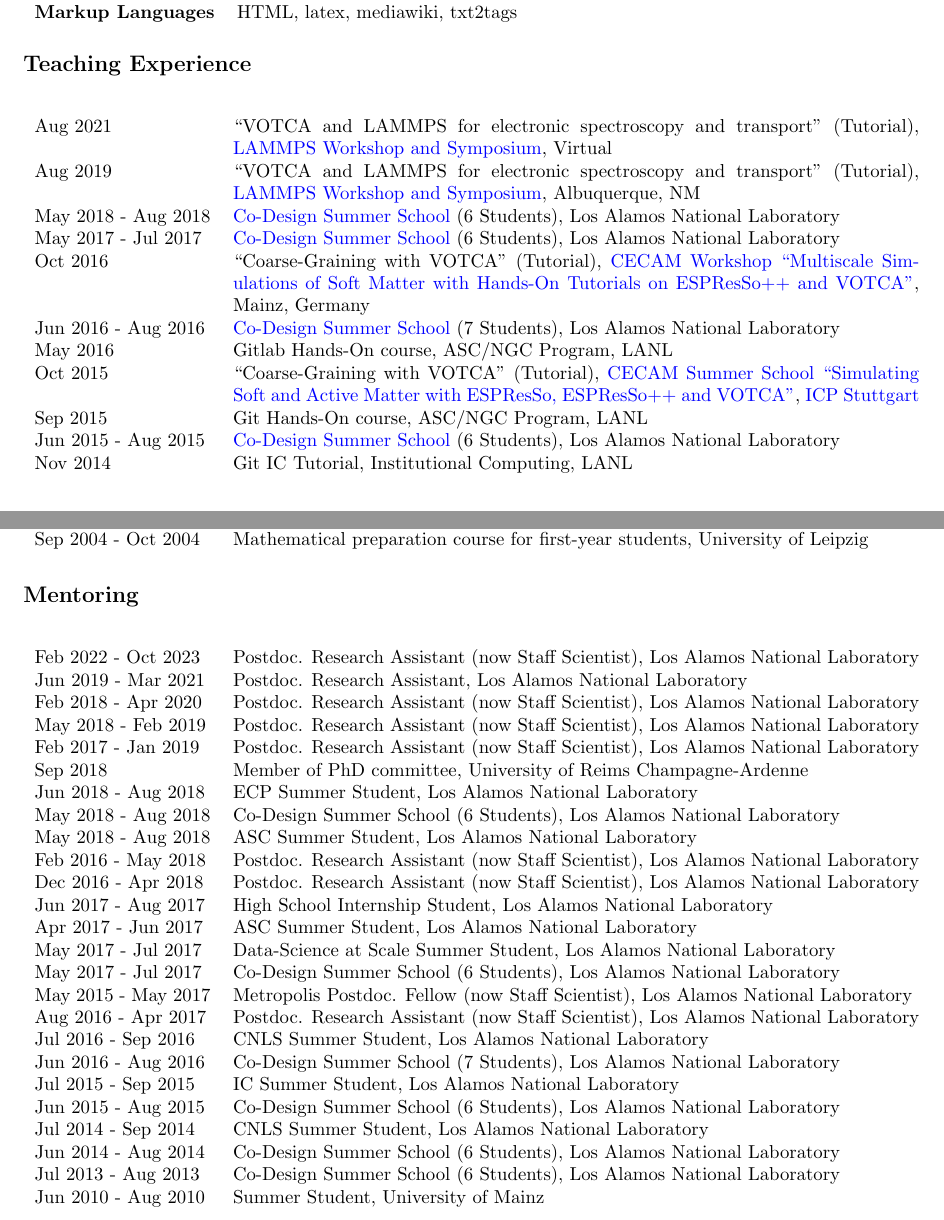
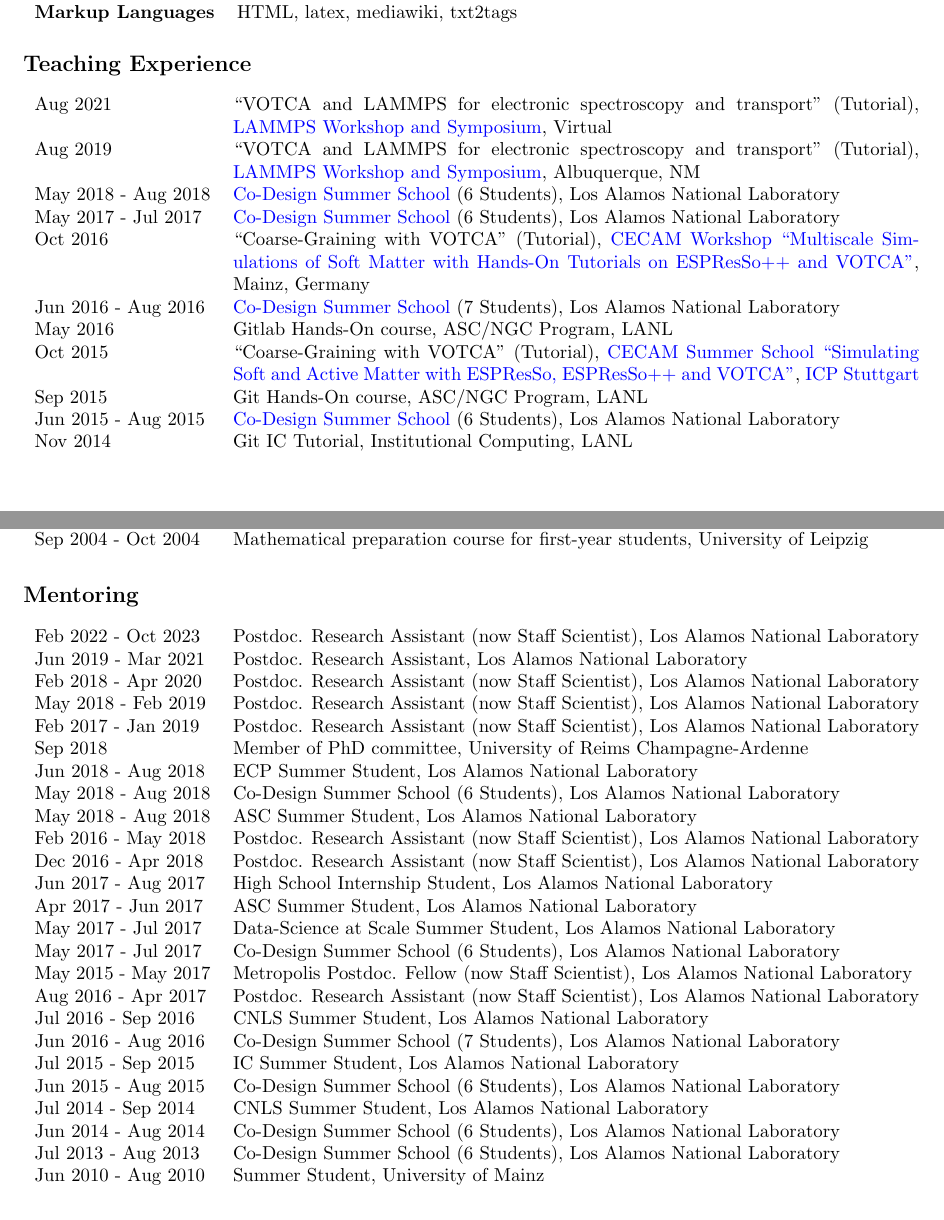
Before and after one commit to junghans/junghans.github.io, a LaTeX CV (cv/tex/cv.tex): two parts of pages 3 and 4 of 10 before the commit and two parts of pages 3 and 4 of 9 after it, joined at a grey line, cut so that both start at the same text. Compiled offline with pdfLaTeX.

Commit message:
cv: fix some spaces

```diff
--- a/cv/tex/cv.tex
+++ b/cv/tex/cv.tex
@@ -207,6 +207,7 @@ Oct 2002 - Sep 2005 & Elected member of student government (Fachschaftsrat) of t
 \end{tabular}
 
 \section*{Teaching Experience}
+\vspace{-4mm}
 
 \begin{longtable}{p{0.2\textwidth}p{0.78\textwidth}}
 Aug 2021 & ``VOTCA and LAMMPS for electronic spectroscopy and transport'' (Tutorial), \href{https://www.lammps.org/workshops/Aug21}{LAMMPS Workshop and Symposium}, Virtual\\
@@ -239,6 +240,7 @@ Sep 2004 - Oct 2004 & Mathematical preparation course for first-year students, U
 \end{longtable}
 
 \section*{Mentoring}
+\vspace{-4mm}
 
 \begin{longtable}{p{0.2\textwidth}p{0.78\textwidth}}
 Feb 2022 - Oct 2023 & Postdoc. Research Assistant (now Staff Scientist), Los Alamos National Laboratory \\
```
Also changed, not shown: _pages/cv.md (+1 -1 lines).
